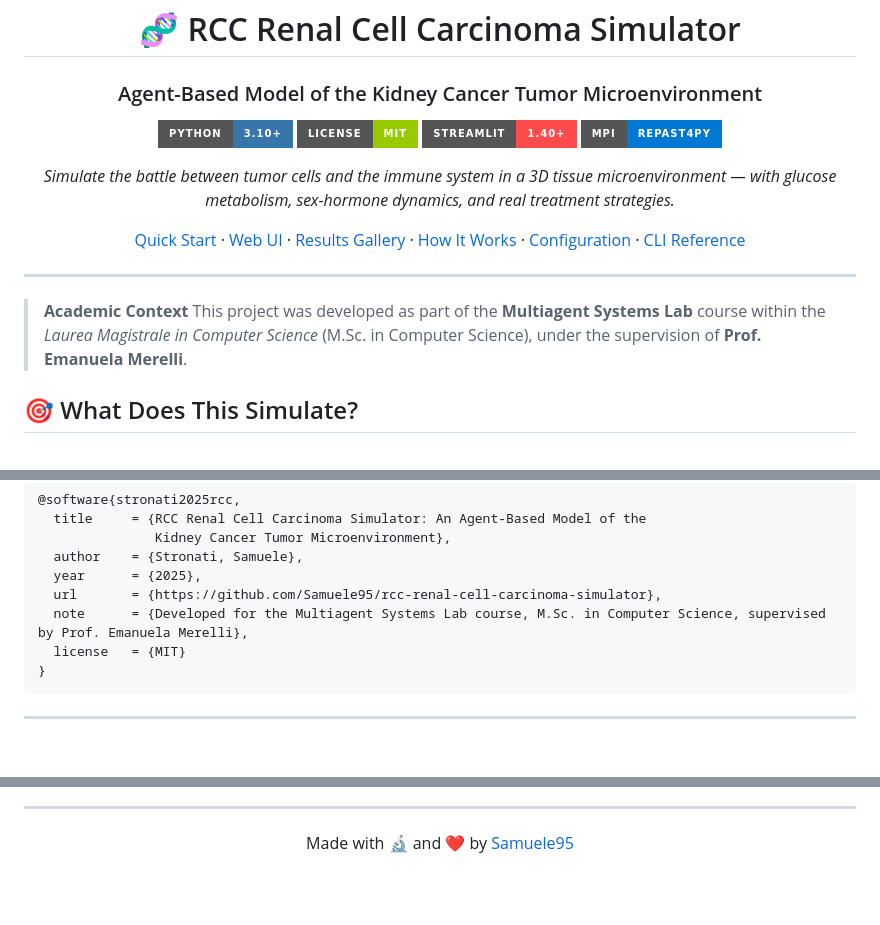
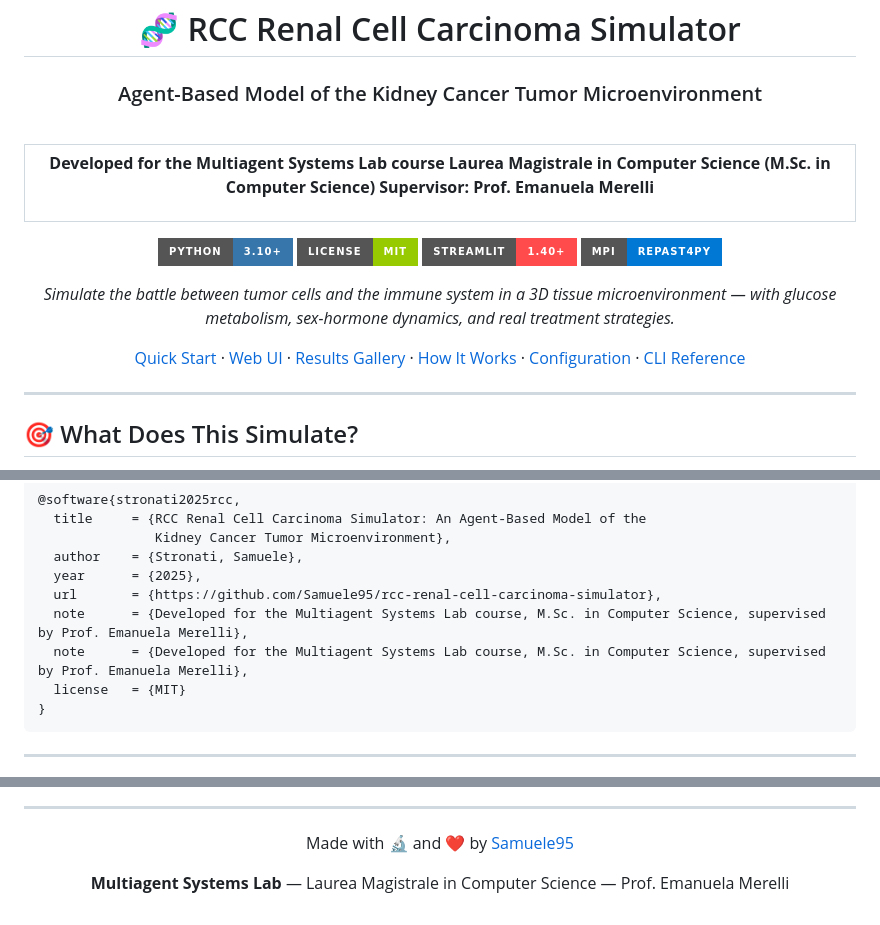
Before and after one commit to Samuele95/rcc-renal-cell-carcinoma-simulator, a Markdown page: README.md, 3 parts joined by grey strips. Drawn GitHub-style; badges without logos; blank space fills up the shorter version.

Commit message:
docs: add academic course context (Multiagent Systems Lab, Prof. Merelli)

````diff
--- a/README.md
+++ b/README.md
@@ -3,6 +3,21 @@
 # 🧬 RCC Renal Cell Carcinoma Simulator
 
 ### Agent-Based Model of the Kidney Cancer Tumor Microenvironment
+
+
+<br>
+
+<table>
+<tr>
+<td align="center">
+
+**Developed for the Multiagent Systems Lab course**
+**Laurea Magistrale in Computer Science (M.Sc. in Computer Science)**
+**Supervisor: Prof. Emanuela Merelli**
+
+</td>
+</tr>
+</table>
 
 [![Python 3.10+](https://img.shields.io/badge/Python-3.10%2B-3776AB?style=for-the-badge&logo=python&logoColor=white)](https://python.org)
 [![License: MIT](https://img.shields.io/badge/License-MIT-green?style=for-the-badge)](LICENSE)
@@ -16,12 +31,6 @@
 </div>
 
 ---
-
-
-> **Academic Context**
-> This project was developed as part of the **Multiagent Systems Lab** course
-> within the *Laurea Magistrale in Computer Science* (M.Sc. in Computer Science),
-> under the supervision of **Prof. Emanuela Merelli**.
 
 ## 🎯 What Does This Simulate?
 
@@ -523,6 +532,7 @@ If you use this simulator in your research, please cite:
   year      = {2025},
   url       = {https://github.com/Samuele95/rcc-renal-cell-carcinoma-simulator},
   note      = {Developed for the Multiagent Systems Lab course, M.Sc. in Computer Science, supervised by Prof. Emanuela Merelli},
+  note      = {Developed for the Multiagent Systems Lab course, M.Sc. in Computer Science, supervised by Prof. Emanuela Merelli},
   license   = {MIT}
 }
 ```
@@ -557,4 +567,6 @@ Copyright (c) 2025 **Samuele95**. Released under the [MIT License](LICENSE).
 
 Made with 🔬 and ❤️ by [Samuele95](https://github.com/Samuele95)
 
+**Multiagent Systems Lab** — Laurea Magistrale in Computer Science — Prof. Emanuela Merelli
+
 </div>
````
